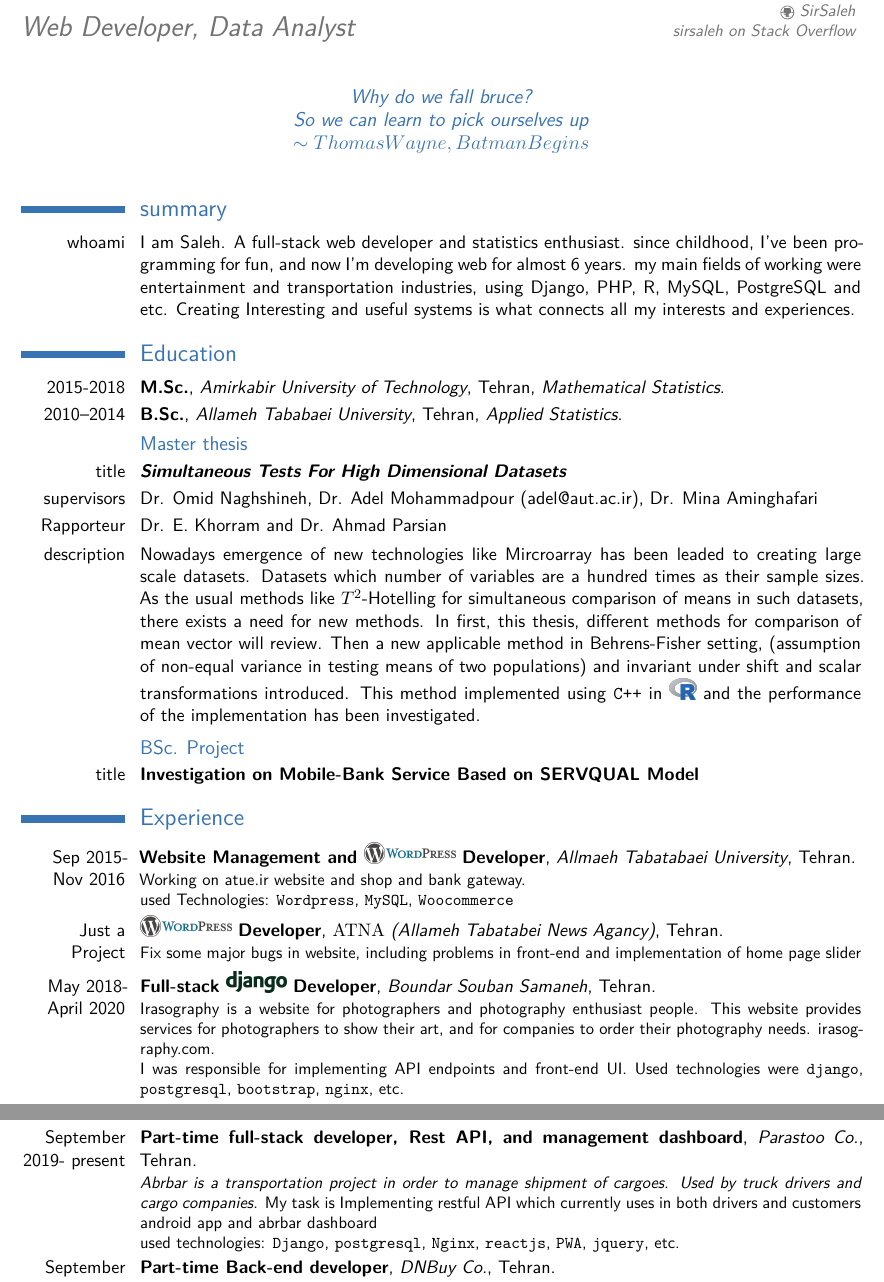
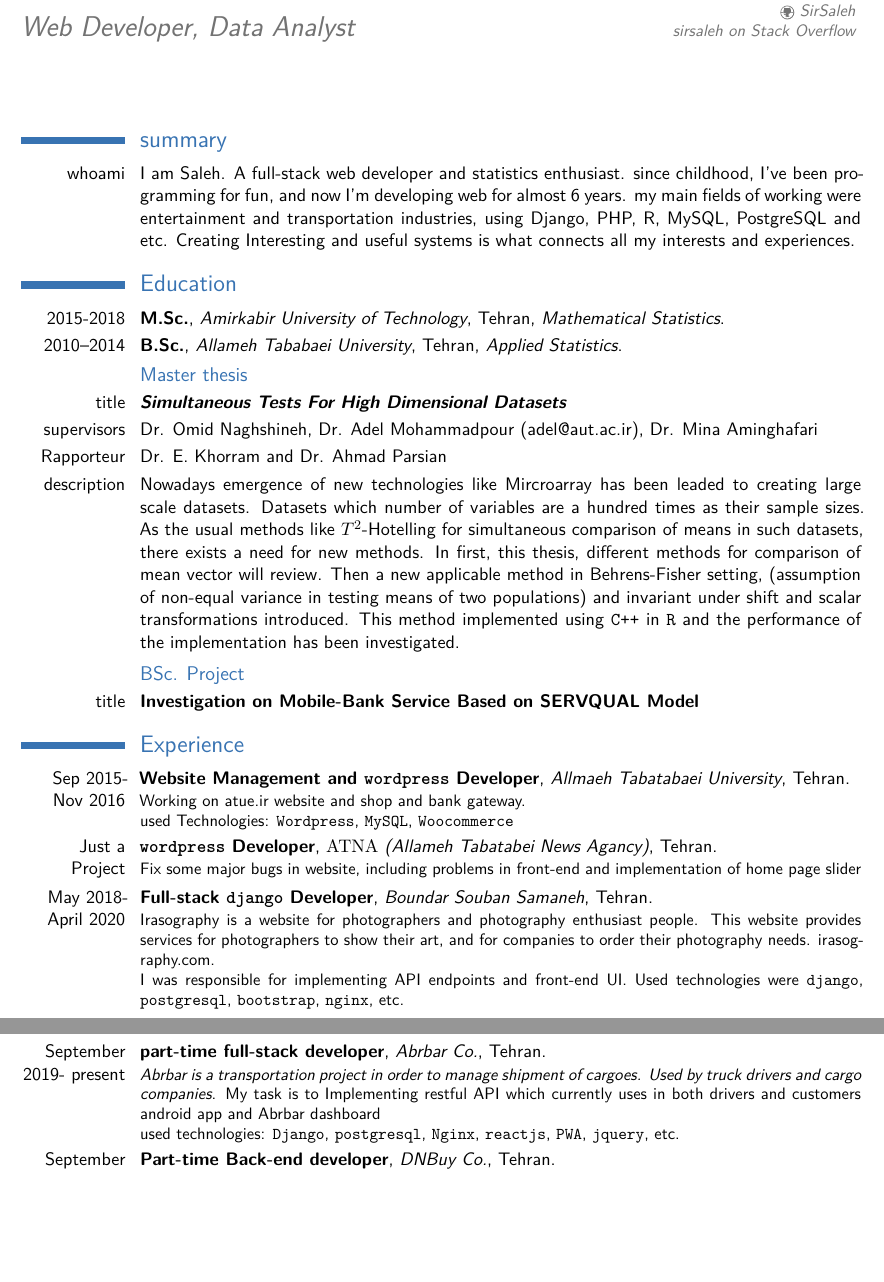
Before and after one commit to SirSaleh/CV, a LaTeX CV (saleh_resume.tex): two parts of pages 1 and 2 of 2, joined at a grey line, cut so that both start at the same text, the shorter picture padded with empty space. The pictures show the PDF file saleh_resume.pdf that the author committed with the source.

Commit message:
Change parstoo company to abrbar

```diff
--- a/saleh_resume.tex
+++ b/saleh_resume.tex
@@ -41,7 +41,8 @@
 \social[stackoverflow][stackoverflow.com/users/2454690/sirsaleh]{sirsaleh on Stack Overflow}
 %\extrainfo{additional information}                 % optional, remove / comment the line if not wanted
 %\photo[82pt][0.4pt]{picture.jpg}                       % optional, remove / comment the line if not wanted; '64pt' is the height the picture must be resized to, 0.4pt is the thickness of the frame around it (put it to 0pt for no frame) and 'picture' is the name of the picture file
-\quote{Why do we fall bruce? \\ So we can learn to pick ourselves up\hspace{5cm} \sim Thomas Wayne, Batman Begins}                                 % optional, remove / comment the line if not wanted
+% \quote{Why do we fall bruce? \\ So we can learn to pick ourselves up\hspace{5cm} \sim Thomas Wayne, Batman Begins}
+ % optional, remove / comment the line if not wanted
 
 % bibliography adjustements (only useful if you make citations in your resume, or print a list of publications using BibTeX)
 %   to show numerical labels in the bibliography (default is to show no labels)
@@ -80,3 +81,5 @@
 \subsection{BSc. Project}
 \cvitem{title}{\textbf{Investigation on Mobile-Bank Service Based on SERVQUAL Model}}
 \section{Experience}
+\cventry{Sep 2015- Nov 2016}{Website Management and \texttt{wordpress} Developer}{Allmaeh Tabatabaei University}{Tehran}{}{Working on atue.ir website and shop and bank gateway.\newline{} used Technologies: \texttt{Wordpress}, \texttt{MySQL}, \texttt{Woocommerce}}
+\cventry{Just a Project}{\texttt{wordpress} Developer}{$\mathrm{ATNA}$ (Allameh Tabatabei News Agancy)}{Tehran}{}{Fix some major bugs in website, including problems in front-end and implementation of home page slider}
@@ -87,7 +88,7 @@
 	I was responsible for implementing API endpoints and front-end UI. Used technologies were \texttt{django}, \texttt{postgresql}, \texttt{bootstrap}, \texttt{nginx}, etc.
 }
 
-\cventry{September 2019- present}{Part-time full-stack developer, Rest API, and management dashboard}{Parastoo Co.}{Tehran}{}{\textit{Abrbar is a transportation project in order to manage shipment of cargoes. Used by truck drivers and cargo companies}. My task is Implementing restful API which currently uses in both drivers and customers android app and abrbar dashboard\\
+\cventry{September 2019- present}{part-time full-stack developer}{Abrbar Co.}{Tehran}{}{\textit{Abrbar is a transportation project in order to manage shipment of cargoes. Used by truck drivers and cargo companies}. My task is to Implementing restful API which currently uses in both drivers and customers android app and Abrbar dashboard\\
 	used technologies: \texttt{Django}, \texttt{postgresql}, \texttt{Nginx}, \texttt{reactjs}, \texttt{PWA}, \texttt{jquery}, etc.
 }
 
```
Also changed, not shown: saleh_resume.pdf, saleh_resume.tex (6 more changed lines).
